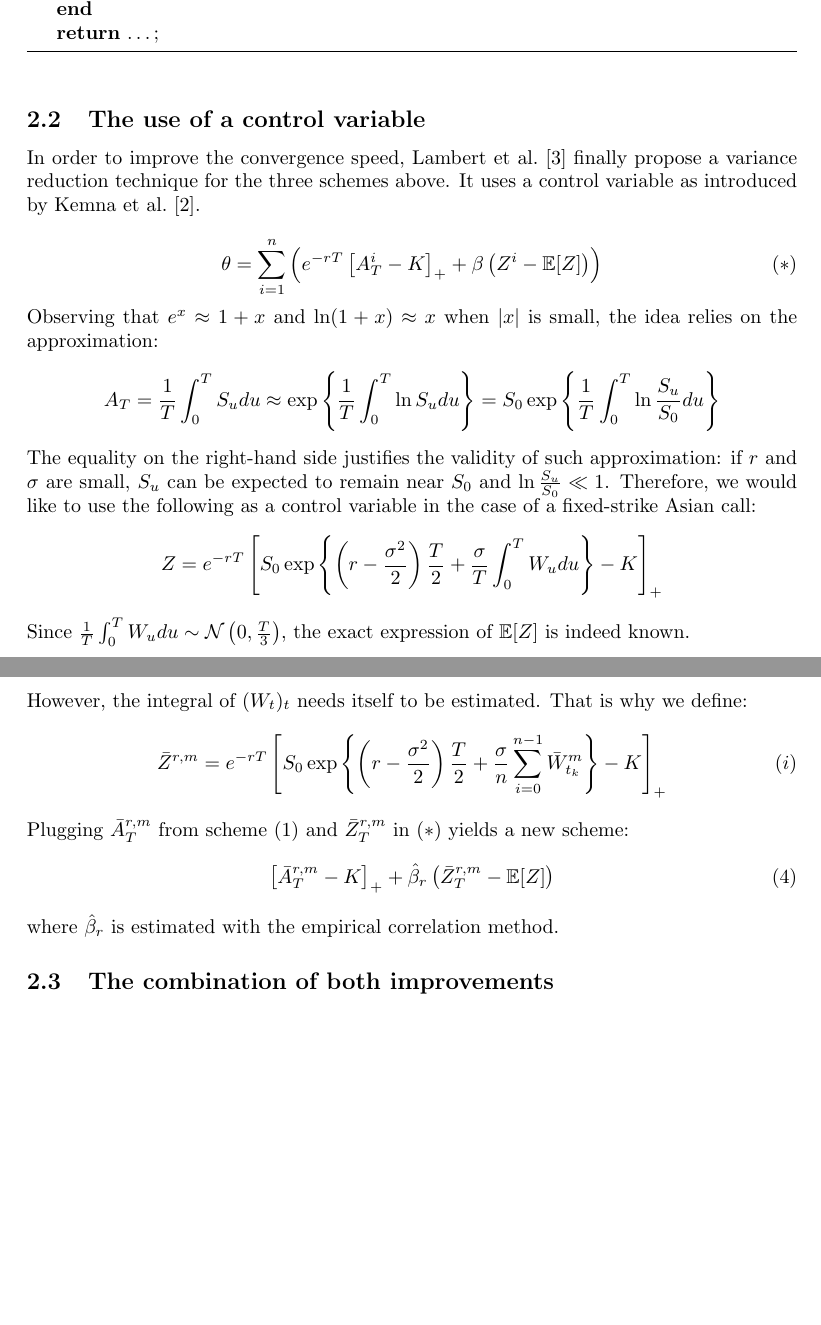
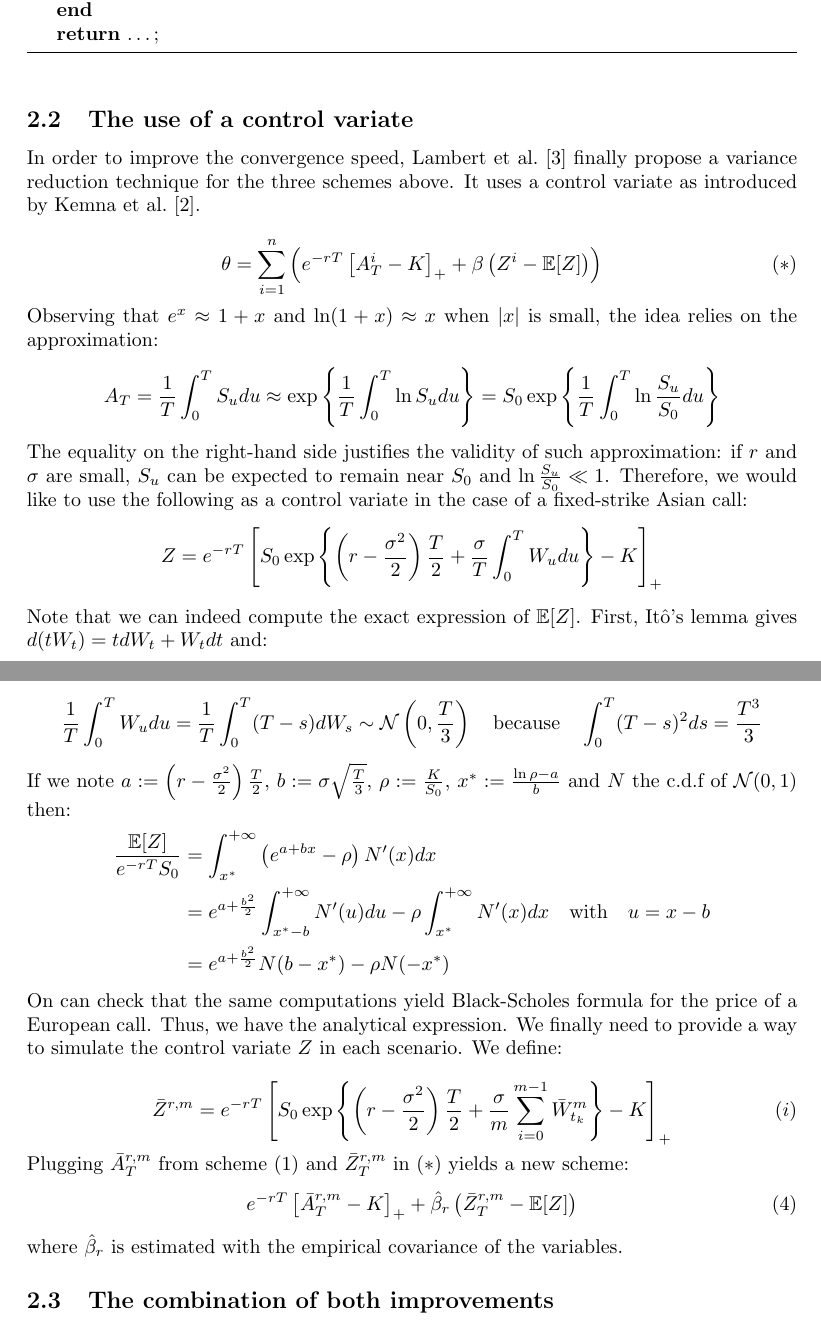
Before and after one commit to 20castro/Projet_MC, a LaTeX document (rapport/report.tex): two parts of pages 3 and 4 of 4, joined at a grey line, cut so that both start at the same text, the shorter picture padded with empty space. Compiled offline with pdfLaTeX.

Commit message:
Control variates

```diff
--- a/rapport/report.tex
+++ b/rapport/report.tex
@@ -166,10 +166,10 @@ The above finally yields the following scheme:
 \Return{$\dots$}\;
 \end{algorithm}
 
-\subsection{The use of a control variable}
+\subsection{The use of a control variate}
 
 In order to improve the convergence speed, Lambert et al. \cite{main} finally propose a variance reduction technique
-for the three schemes above. It uses a control variable as introduced by Kemna et al. \cite{Vorst}.
+for the three schemes above. It uses a control variate as introduced by Kemna et al. \cite{Vorst}.
 
 \begin{equation}
 	\theta = \sum_{i=1}^n \left( e^{-rT} \left[ A_T^i - K \right]_+ + \beta \left( Z^i - \mathbb E [Z] \right) \right)
@@ -184,7 +184,7 @@ the idea relies on the approximation:
 \]
 The equality on the right-hand side justifies the validity of such approximation: if $r$ and $\sigma$ are small,
 $S_u$ can be expected to remain near $S_0$ and $\ln \frac{S_u}{S_0} \ll 1$.
-Therefore, we would like to use the following as a control variable in the case of a fixed-strike Asian call:
+Therefore, we would like to use the following as a control variate in the case of a fixed-strike Asian call:
 \[
 	Z
 	= e^{-rT} \left[ S_0 \exp \left\{ \left( r - \frac{\sigma^2}{2} \right) \frac{T}{2} +
@@ -192,22 +192,40 @@ Therefore, we would like to use the following as a control variable in the case
 		- K \right]_+
 \]
 
-Since $\frac{1}{T} \int_0^T W_u du \sim \mathcal N \left(0, \frac{T}{3} \right)$, the exact expression
-of $\mathbb E[Z]$ is indeed known.
+Note that we can indeed compute the exact expression of $\mathbb E[Z]$. First, It\^o's lemma
+gives $d(tW_t) = tdW_t + W_tdt$ and:
 
-However, the integral of $(W_t)_t$ needs itself to be estimated. That is why we define:
+\[
+	\frac{1}{T} \int_0^T W_u du = \frac{1}{T} \int_0^T (T-s) dW_s \sim \mathcal N \left(0, \frac{T}{3} \right)
+	\quad \text{because} \quad \int_0^T (T-s)^2 ds = \frac{T^3}{3}
+\]
+
+If we note $a := \left( r - \frac{\sigma^2}{2} \right) \frac{T}{2}$, $b := \sigma \sqrt{\frac{T}{3}}$, $\rho :=\frac{K}{S_0}$,
+$x^\ast := \frac{\ln \rho - a}{b}$ and $N$ the c.d.f of $\mathcal N (0, 1)$ then:
+\begin{align*}
+	\frac{\mathbb E[Z]}{e^{-rT} S_0}
+	&= \int_{x^\ast}^{+ \infty} \left( e^{a + bx} - \rho \right) N'(x) dx \\
+	&= e^{a + \frac{b^2}{2}} \int_{x^\ast - b}^{+ \infty} N'(u) du - \rho \int_{x^\ast}^{+ \infty} N'(x) dx
+	\quad \text{with} \quad u = x - b \\
+	&= e^{a + \frac{b^2}{2}} N(b - x^\ast) - \rho N(-x^\ast)
+\end{align*}
+
+On can check that the same computations yield Black-Scholes formula for the price of a European call.
+Thus, we have the analytical expression. We finally need to provide a way to simulate the control variate $Z$
+in each scenario. We define:
+
 \begin{equation}
 	\bar Z^{r, m} = e^{-rT} \left[ S_0 \exp \left\{ \left( r - \frac{\sigma^2}{2} \right) \frac{T}{2} +
-		\frac{\sigma}{n} \sum_{i=0}^{n-1} \bar W_{t_k}^m \right\} - K \right]_+
+		\frac{\sigma}{m} \sum_{i=0}^{m-1} \bar W_{t_k}^m \right\} - K \right]_+
 	\tag{$i$}
 \end{equation}
 
 Plugging $\bar A_T^{r, m}$ from scheme $(1)$ and $\bar Z_T^{r, m}$ in $(\ast)$ yields a new scheme:
 \begin{equation}
-	\left[ \bar A_T^{r, m} - K \right]_+ + \hat\beta_r \left( \bar Z_T^{r, m} - \mathbb E [Z] \right)
+	e^{-rT} \left[ \bar A_T^{r, m} - K \right]_+ + \hat\beta_r \left( \bar Z_T^{r, m} - \mathbb E [Z] \right)
 	\tag{4}
 \end{equation}
-where $\hat\beta_r$ is estimated with the empirical correlation method.
+where $\hat\beta_r$ is estimated with the empirical covariance of the variables.
 
 \subsection{The combination of both improvements}
 
```
Also changed, not shown: rapport/report.pdf, 2 other files.
